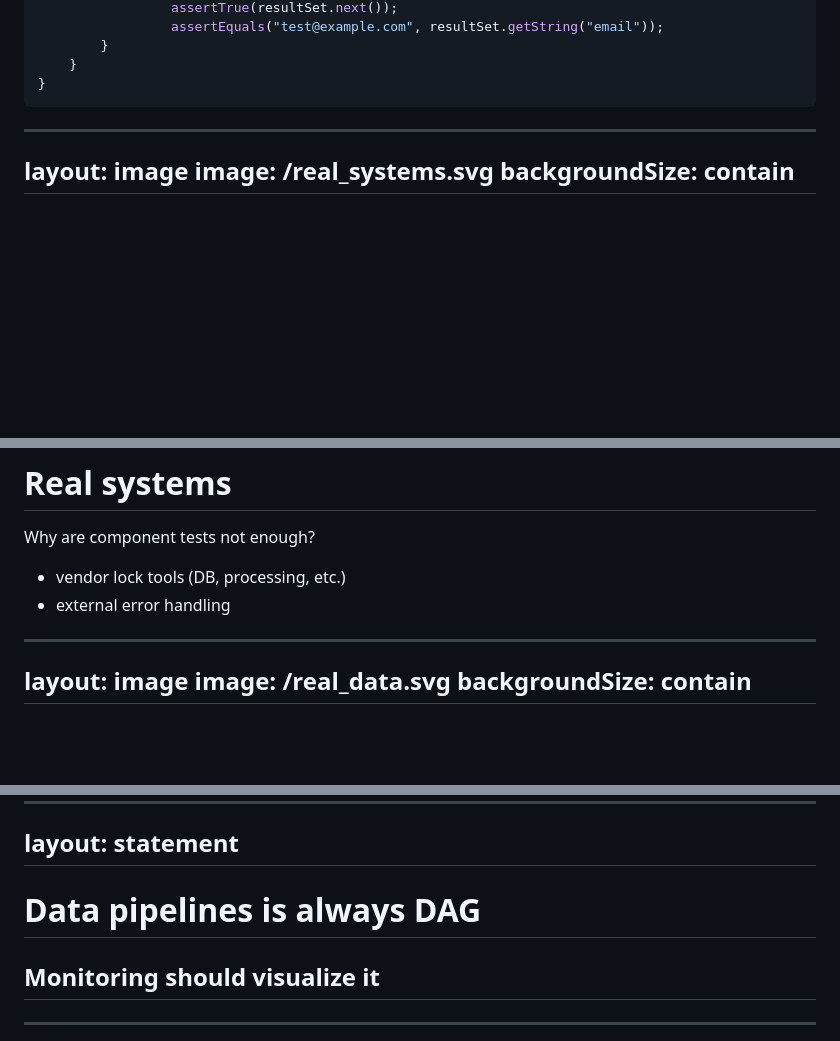
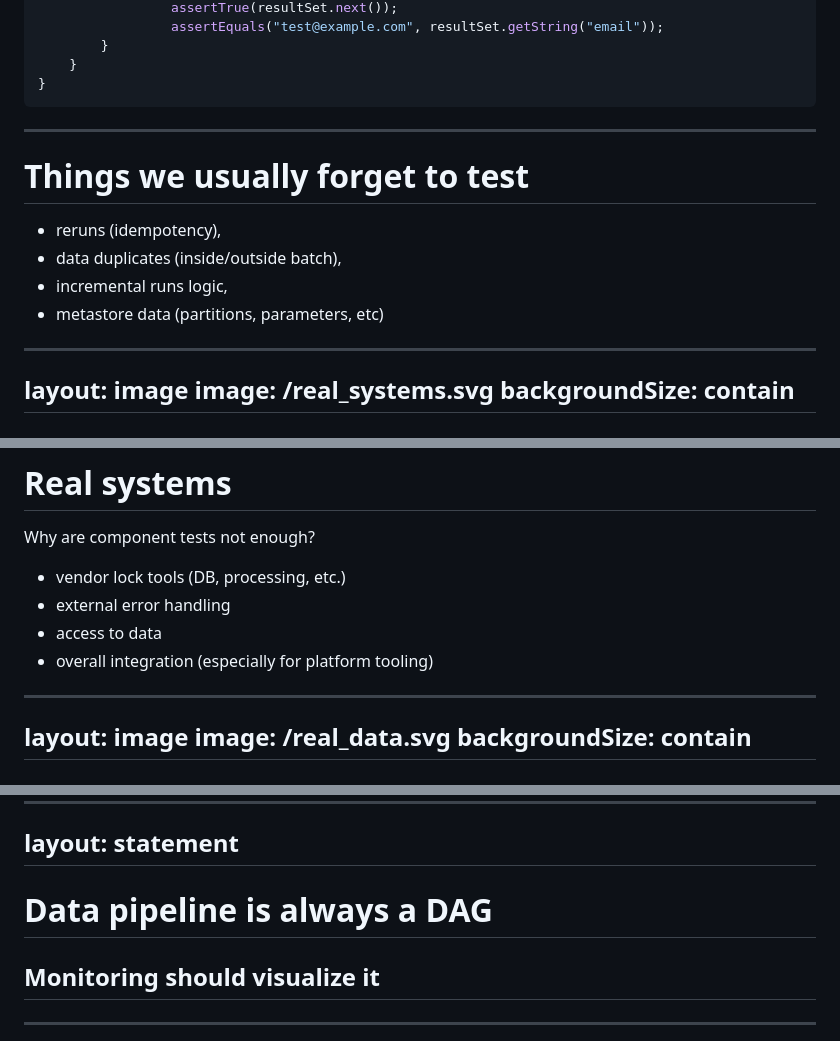
Before and after one commit to asm0dey/testing-data-pipelines-jcon, a Markdown page: slides.md, 3 parts joined by grey strips. Drawn GitHub-style; blank space fills up the shorter version.

````diff
--- a/slides.md
+++ b/slides.md
@@ -255,6 +268,14 @@ class PostgreSQLIntegrationTest {
     }
 }
 ```
+---
+
+# Things we usually forget to test
+
+* reruns (idempotency),
+* data duplicates (inside/outside batch),
+* incremental runs logic,
+* metastore data (partitions, parameters, etc)
 
 ---
 layout: image
@@ -278,6 +299,8 @@ Why are component tests not enough?
 
 * vendor lock tools (DB, processing, etc.)
 * external error handling
+* access to data
+* overall integration (especially for platform tooling)
 
 ---
 layout: image
@@ -511,7 +533,7 @@ How?
 layout: statement
 ---
 
-# Data pipelines is always DAG
+# Data pipeline is always a DAG
 ## Monitoring should visualize it
 
 ---
````
Also changed, not shown: other parts of slides.md (+28 -16 lines).
